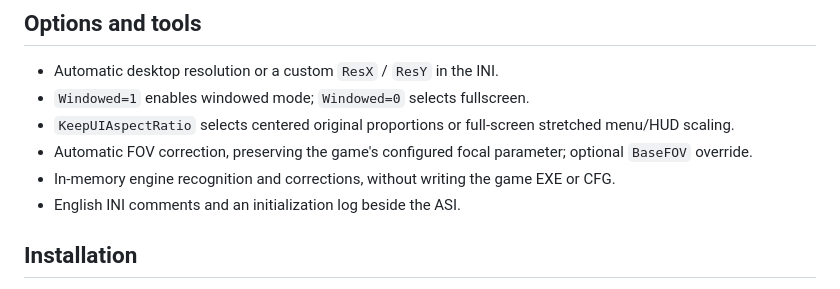
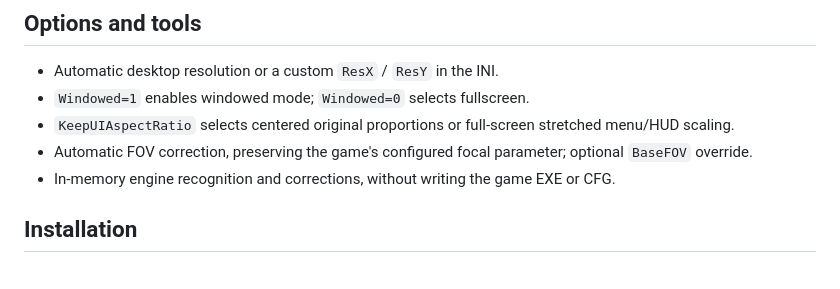
Before and after one commit to Simorss/OldGamesFixes, a Markdown page: Emergency4/README.md, the part around the change. GitHub-like rendering.

```diff
--- a/Emergency4/README.md
+++ b/Emergency4/README.md
@@ -21,7 +21,6 @@ horizontal field of view while preserving the original vertical field of view.
 - `KeepUIAspectRatio` selects centered original proportions or full-screen stretched menu/HUD scaling.
 - Automatic FOV correction, preserving the game's configured focal parameter; optional `BaseFOV` override.
 - In-memory engine recognition and corrections, without writing the game EXE or CFG.
-- English INI comments and an initialization log beside the ASI.
 
 ## Installation
 
```
